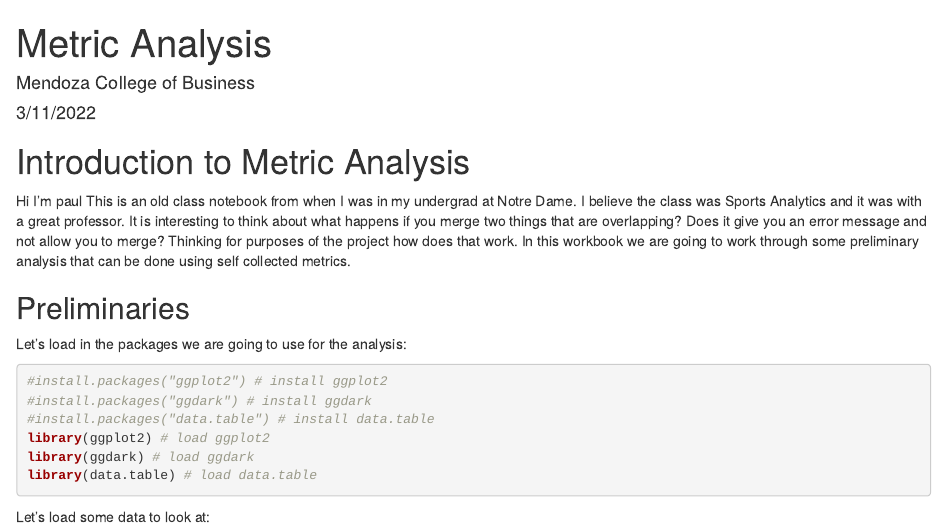
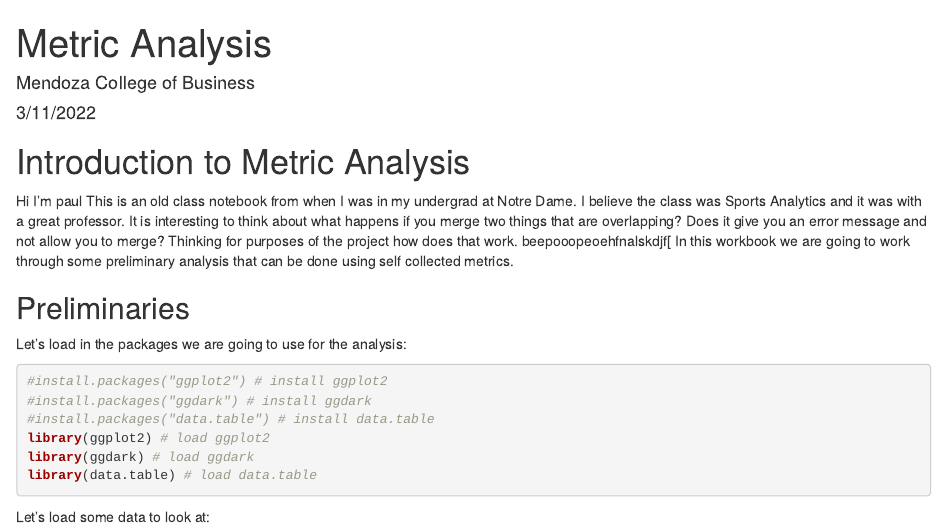
Before and after one commit to jadegosar/Github_Setup, an R Markdown document (metric_data_analysis_basic (1).rmd): the page in a window 1100 px wide, from its top. Rendered offline with R 4.5, knitr and Pandoc, with nearby package versions; some code elsewhere in the file could not run offline.

Commit message:
Update metric_data_analysis_basic (1).rmd

```diff
--- a/metric_data_analysis_basic (1).rmd
+++ b/metric_data_analysis_basic (1).rmd
@@ -14,6 +14,7 @@ knitr::opts_chunk$set(echo = TRUE)
 Hi I'm paul
 This is an old class notebook from when I was in my undergrad at Notre Dame. I believe the class was Sports Analytics and it was with a great professor.
 It is interesting to think about what happens if you merge two things that are overlapping? Does it give you an error message and not allow you to merge? Thinking for purposes of the project how does that work.
+beepooopeoehfnalskdjf[
 In this workbook we are going to work through some preliminary analysis that can be done using self collected metrics.
 
 
```
